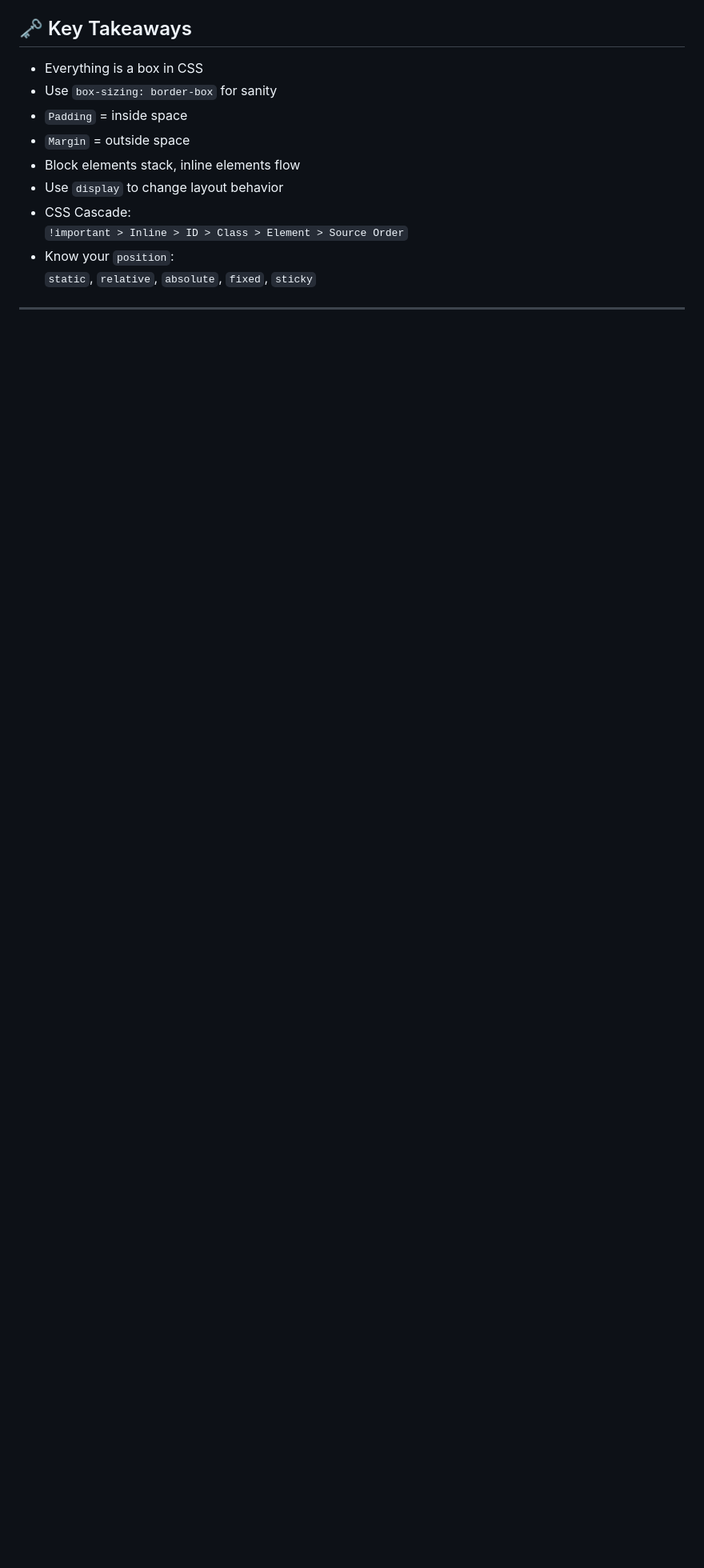
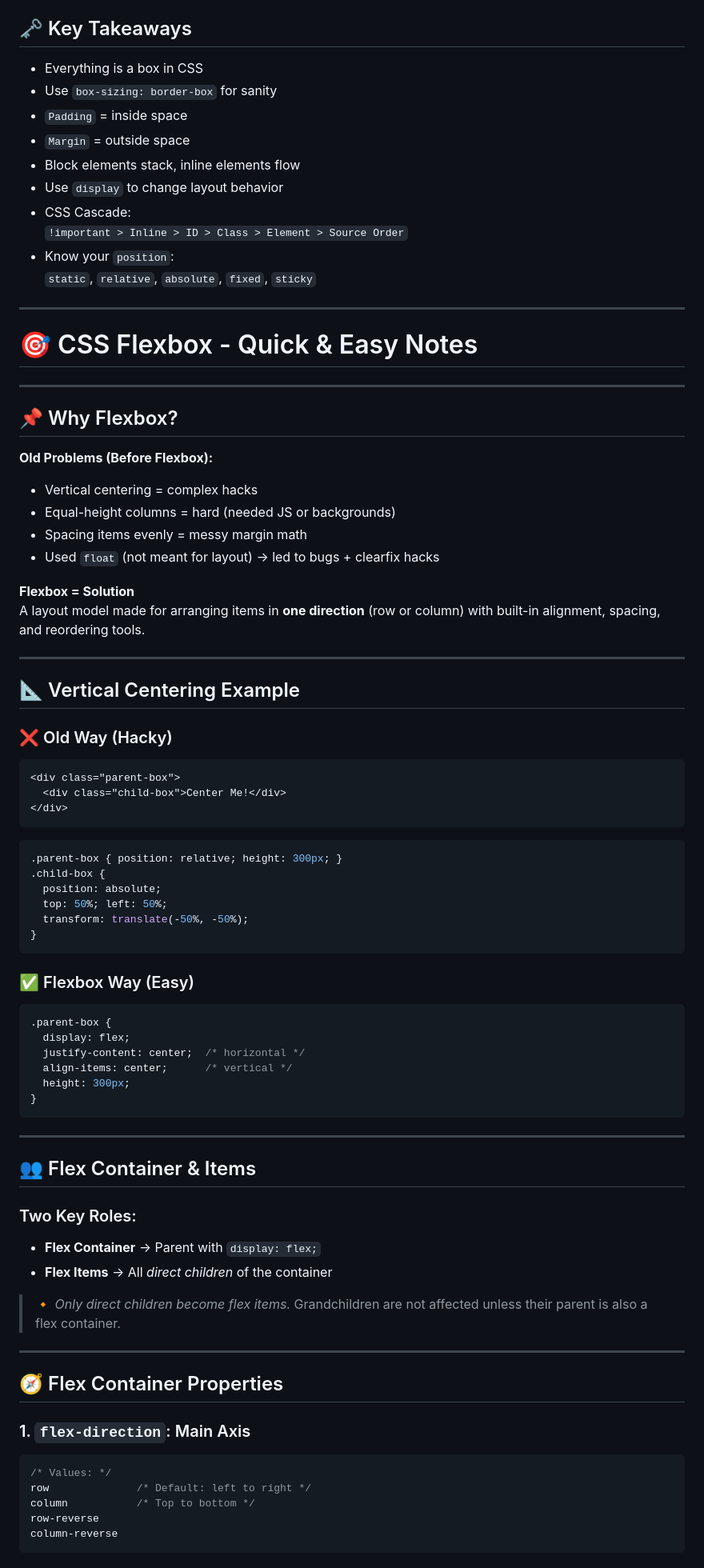
Before and after one commit to iamavinashsingh/Full-Stack-Notes, a Markdown page: Day013.md, the part around one of its changes. Shown at 80% size. Drawn GitHub-style; blank space fills up the shorter version.

````diff
--- a/Day013.md
+++ b/Day013.md
@@ -433,3 +433,70 @@ button { display: inline-block; } /* Inline but supports width/height */
   `static`, `relative`, `absolute`, `fixed`, `sticky`
 
 ---
+# 🎯 CSS Flexbox - Quick & Easy Notes
+
+---
+
+## 📌 Why Flexbox?
+
+**Old Problems (Before Flexbox):**
+- Vertical centering = complex hacks
+- Equal-height columns = hard (needed JS or backgrounds)
+- Spacing items evenly = messy margin math
+- Used `float` (not meant for layout) → led to bugs + clearfix hacks
+
+**Flexbox = Solution**
+A layout model made for arranging items in **one direction** (row or column) with built-in alignment, spacing, and reordering tools.
+
+---
+
+## 📐 Vertical Centering Example
+
+### ❌ Old Way (Hacky)
+```html
+<div class="parent-box">
+  <div class="child-box">Center Me!</div>
+</div>
+```
+```css
+.parent-box { position: relative; height: 300px; }
+.child-box {
+  position: absolute;
+  top: 50%; left: 50%;
+  transform: translate(-50%, -50%);
+}
+```
+
+### ✅ Flexbox Way (Easy)
+```css
+.parent-box {
+  display: flex;
+  justify-content: center;  /* horizontal */
+  align-items: center;      /* vertical */
+  height: 300px;
+}
+```
+
+---
+
+## 👥 Flex Container & Items
+
+### Two Key Roles:
+- **Flex Container** → Parent with `display: flex;`
+- **Flex Items** → All *direct children* of the container
+
+> 🔸 *Only direct children become flex items.* Grandchildren are not affected unless their parent is also a flex container.
+
+---
+
+## 🧭 Flex Container Properties
+
+### 1. `flex-direction`: Main Axis
+```css
+/* Values: */
+row              /* Default: left to right */
+column           /* Top to bottom */
+row-reverse
+column-reverse
+```
+
````
Also changed, not shown: other parts of Day013.md (+111 -0 lines).
